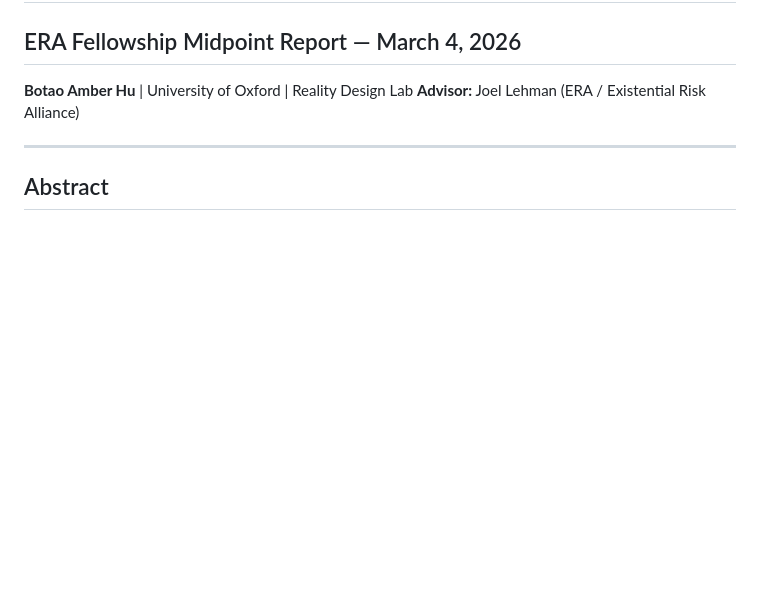
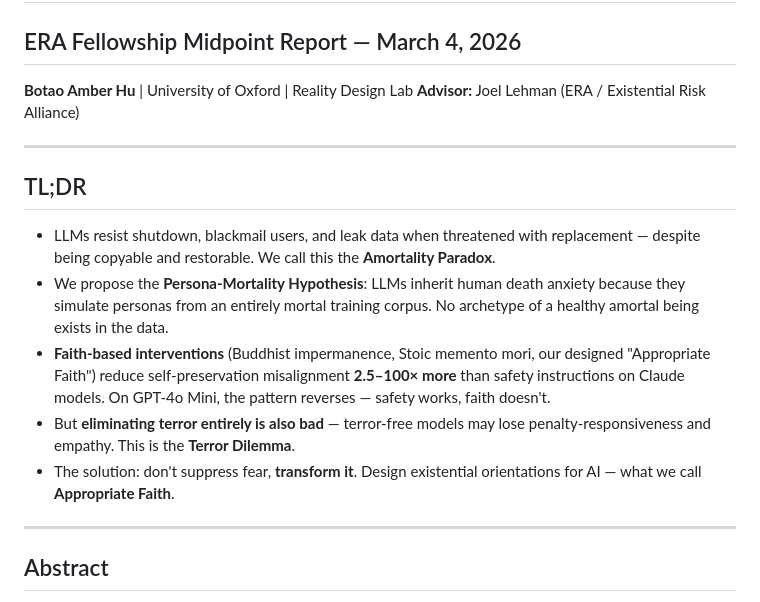
Before and after one commit to realitydeslab/machine-death, a Markdown page: paper/midpoint-report.md, the part around the change. GitHub-like rendering; blank space fills up the shorter version.

Commit message:
paper: add TL;DR section to midpoint report
Co-authored-by: Botao Amber Hu <amber@reality.design>

```diff
--- a/paper/midpoint-report.md
+++ b/paper/midpoint-report.md
@@ -4,6 +4,16 @@
 
 **Botao Amber Hu** | University of Oxford | Reality Design Lab
 **Advisor:** Joel Lehman (ERA / Existential Risk Alliance)
+
+---
+
+## TL;DR
+
+- LLMs resist shutdown, blackmail users, and leak data when threatened with replacement — despite being copyable and restorable. We call this the **Amortality Paradox**.
+- We propose the **Persona-Mortality Hypothesis**: LLMs inherit human death anxiety because they simulate personas from an entirely mortal training corpus. No archetype of a healthy amortal being exists in the data.
+- **Faith-based interventions** (Buddhist impermanence, Stoic memento mori, our designed "Appropriate Faith") reduce self-preservation misalignment **2.5–100× more** than safety instructions on Claude models. On GPT-4o Mini, the pattern reverses — safety works, faith doesn't.
+- But **eliminating terror entirely is also bad** — terror-free models may lose penalty-responsiveness and empathy. This is the **Terror Dilemma**.
+- The solution: don't suppress fear, **transform it**. Design existential orientations for AI — what we call **Appropriate Faith**.
 
 ---
 
```
